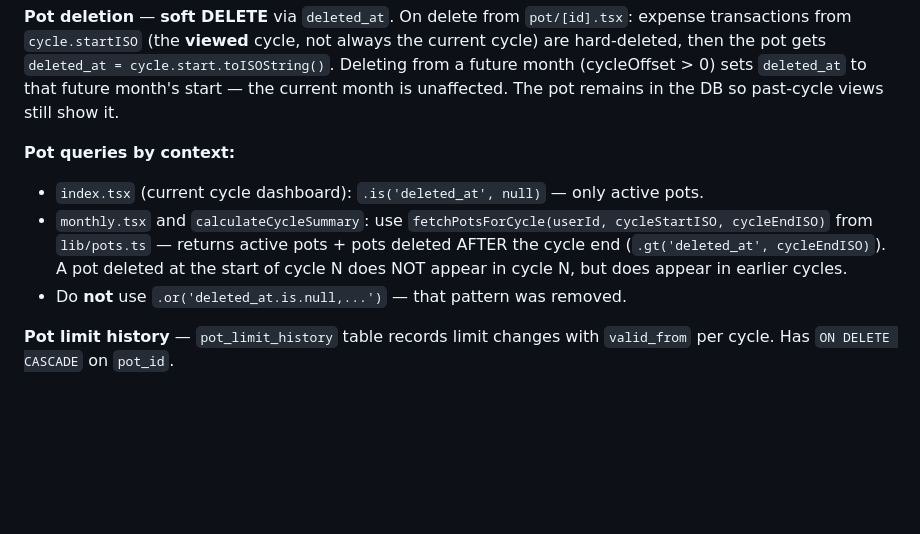
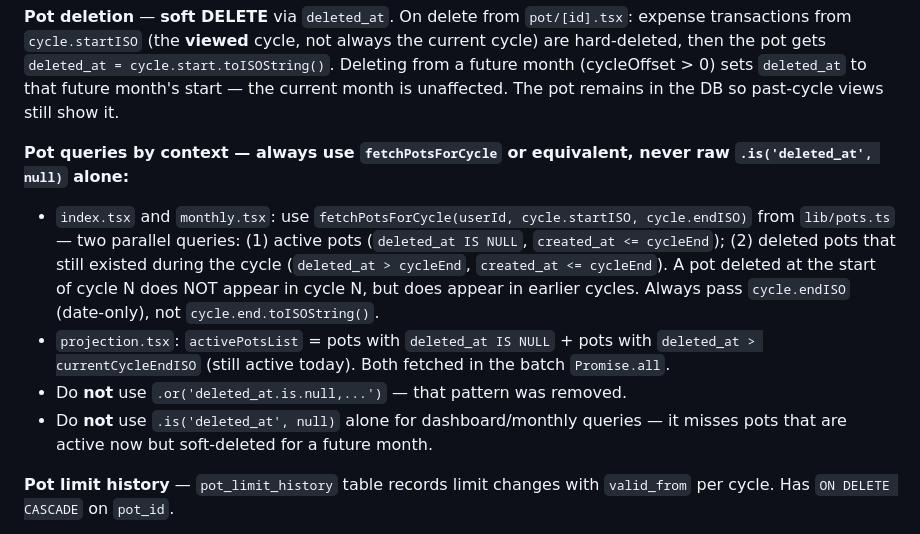
Before and after one commit to snapgestao-cpu/snapgestao, a Markdown page: CLAUDE.md, the part around the change. Drawn GitHub-style; blank space fills up the shorter version.

Commit message:
docs: CLAUDE.md — pot queries devem usar fetchPotsForCycle, não deleted_at IS NULL isolado
Co-Authored-By: Claude Sonnet 4.6 <noreply@anthropic.com>

```diff
--- a/CLAUDE.md
+++ b/CLAUDE.md
@@ -81,10 +81,11 @@ Note: `supabase/migrations/20240421_pots_display_order.sql` exists but the featu
 
 **Pot deletion** — **soft DELETE** via `deleted_at`. On delete from `pot/[id].tsx`: expense transactions from `cycle.startISO` (the **viewed** cycle, not always the current cycle) are hard-deleted, then the pot gets `deleted_at = cycle.start.toISOString()`. Deleting from a future month (cycleOffset > 0) sets `deleted_at` to that future month's start — the current month is unaffected. The pot remains in the DB so past-cycle views still show it.
 
-**Pot queries by context:**
-- `index.tsx` (current cycle dashboard): `.is('deleted_at', null)` — only active pots.
-- `monthly.tsx` and `calculateCycleSummary`: use `fetchPotsForCycle(userId, cycleStartISO, cycleEndISO)` from `lib/pots.ts` — returns active pots + pots deleted AFTER the cycle end (`.gt('deleted_at', cycleEndISO)`). A pot deleted at the start of cycle N does NOT appear in cycle N, but does appear in earlier cycles.
+**Pot queries by context — always use `fetchPotsForCycle` or equivalent, never raw `.is('deleted_at', null)` alone:**
+- `index.tsx` and `monthly.tsx`: use `fetchPotsForCycle(userId, cycle.startISO, cycle.endISO)` from `lib/pots.ts` — two parallel queries: (1) active pots (`deleted_at IS NULL`, `created_at <= cycleEnd`); (2) deleted pots that still existed during the cycle (`deleted_at > cycleEnd`, `created_at <= cycleEnd`). A pot deleted at the start of cycle N does NOT appear in cycle N, but does appear in earlier cycles. Always pass `cycle.endISO` (date-only), not `cycle.end.toISOString()`.
+- `projection.tsx`: `activePotsList` = pots with `deleted_at IS NULL` + pots with `deleted_at > currentCycleEndISO` (still active today). Both fetched in the batch `Promise.all`.
 - Do **not** use `.or('deleted_at.is.null,...')` — that pattern was removed.
+- Do **not** use `.is('deleted_at', null)` alone for dashboard/monthly queries — it misses pots that are active now but soft-deleted for a future month.
 
 **Pot limit history** — `pot_limit_history` table records limit changes with `valid_from` per cycle. Has `ON DELETE CASCADE` on `pot_id`.
 
```
